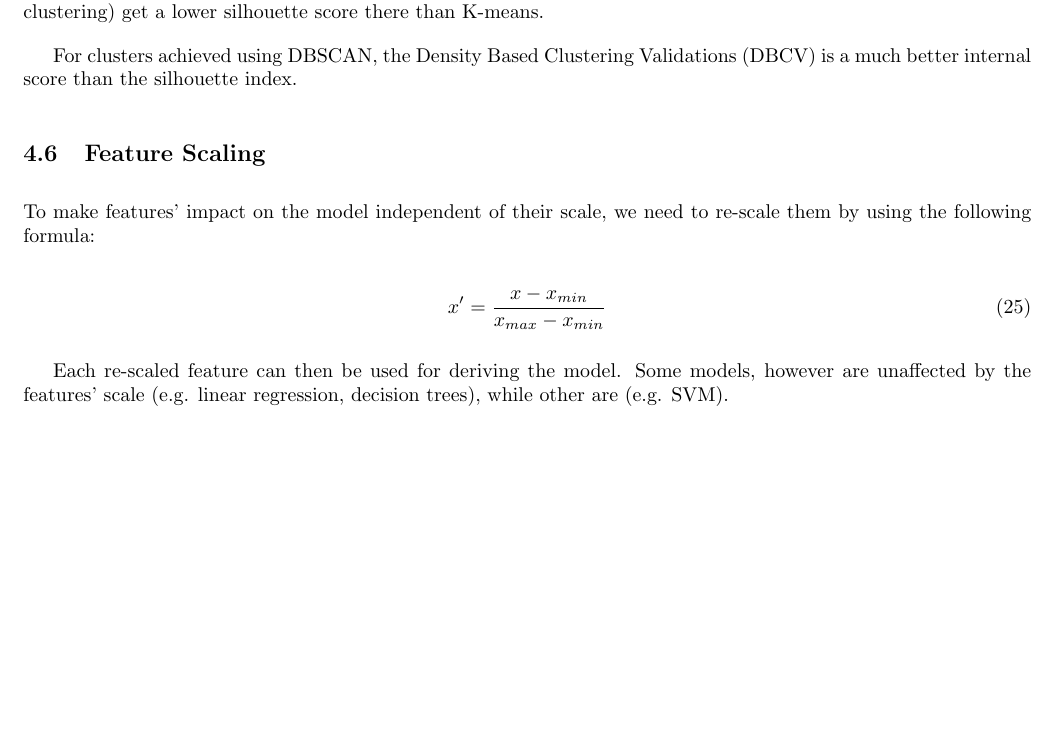
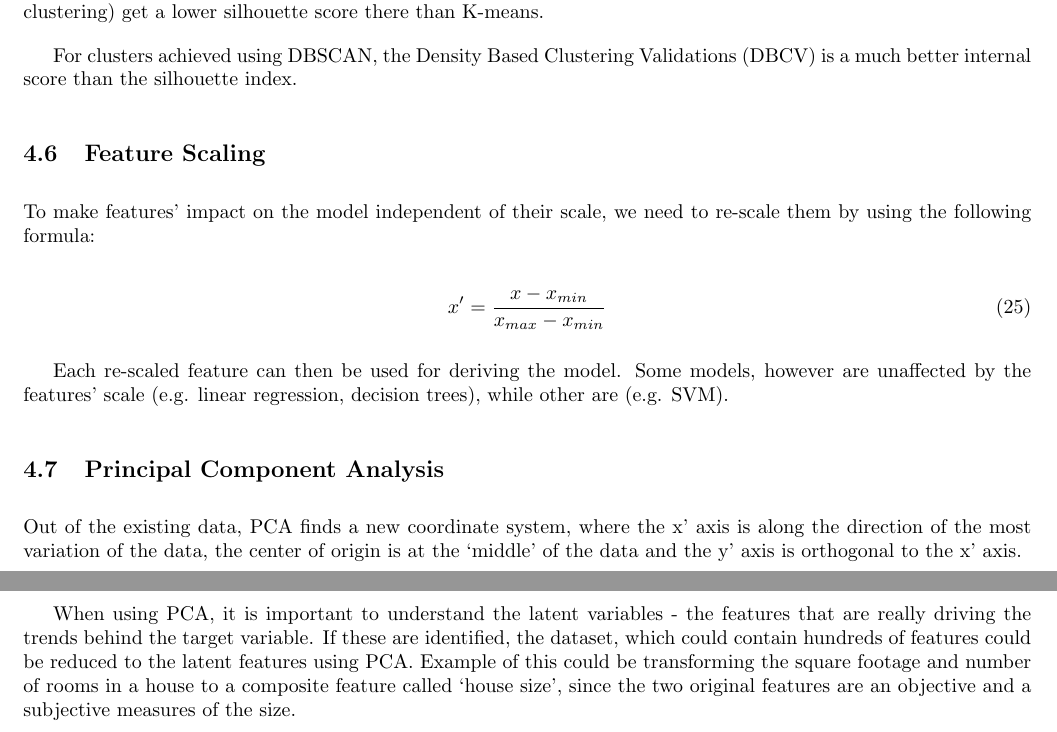
Before and after one commit to rossrco/lectures, a LaTeX document (udacity/machine_learning.tex): part of page 13 of 13 before the commit and two parts of pages 13 and 14 of 14 after it, the two joined at a grey line, cut so that both start at the same text, the shorter picture padded with empty space. Compiled offline with pdfLaTeX.

Commit message:
add PCA part 1

```diff
--- a/udacity/machine_learning.tex
+++ b/udacity/machine_learning.tex
@@ -542,4 +542,12 @@ To make features’ impact on the model independent of their scale, we need to r
 
 Each re-scaled feature can then be used for deriving the model. Some models, however are unaffected by the features’ scale (e.g. linear regression, decision trees), while other are (e.g. SVM).
 
+\subsection{Principal Component Analysis}
+Out of the existing data, PCA finds a new coordinate system, where the x’ axis is along the direction of the most variation of the data, the center of origin is at the ‘middle’ of the data and the y’ axis is orthogonal to the x’ axis.
+
+When using PCA, it is important to understand the latent variables - the features that are really driving the trends behind the target variable. If these are identified, the dataset, which could contain hundreds of features could be reduced to the latent features using PCA. Example of this could be transforming the square footage and number of rooms in a house to a composite feature called ‘house size’, since the two original features are an objective and a subjective measures of the size.
+
+
+
+
 \end{document}
```
